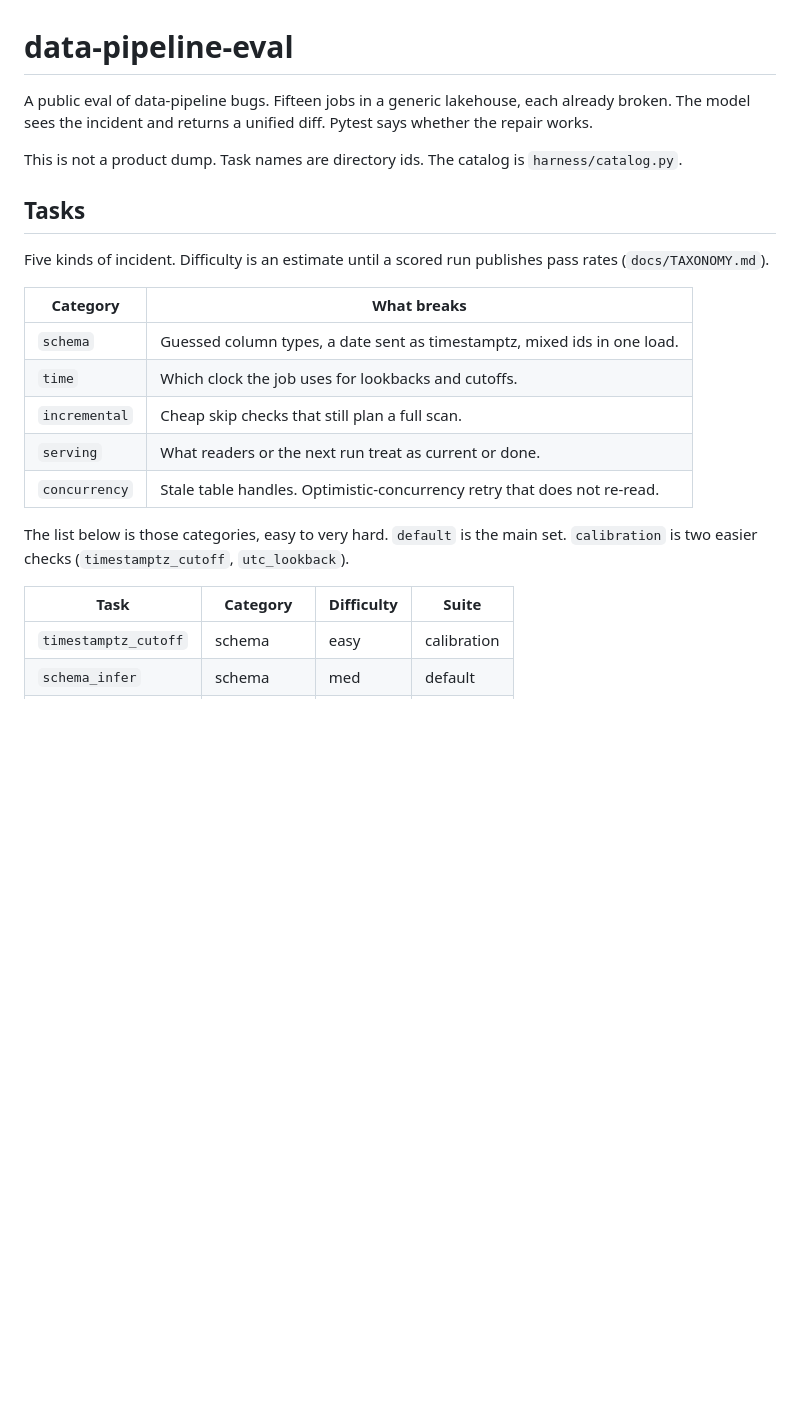
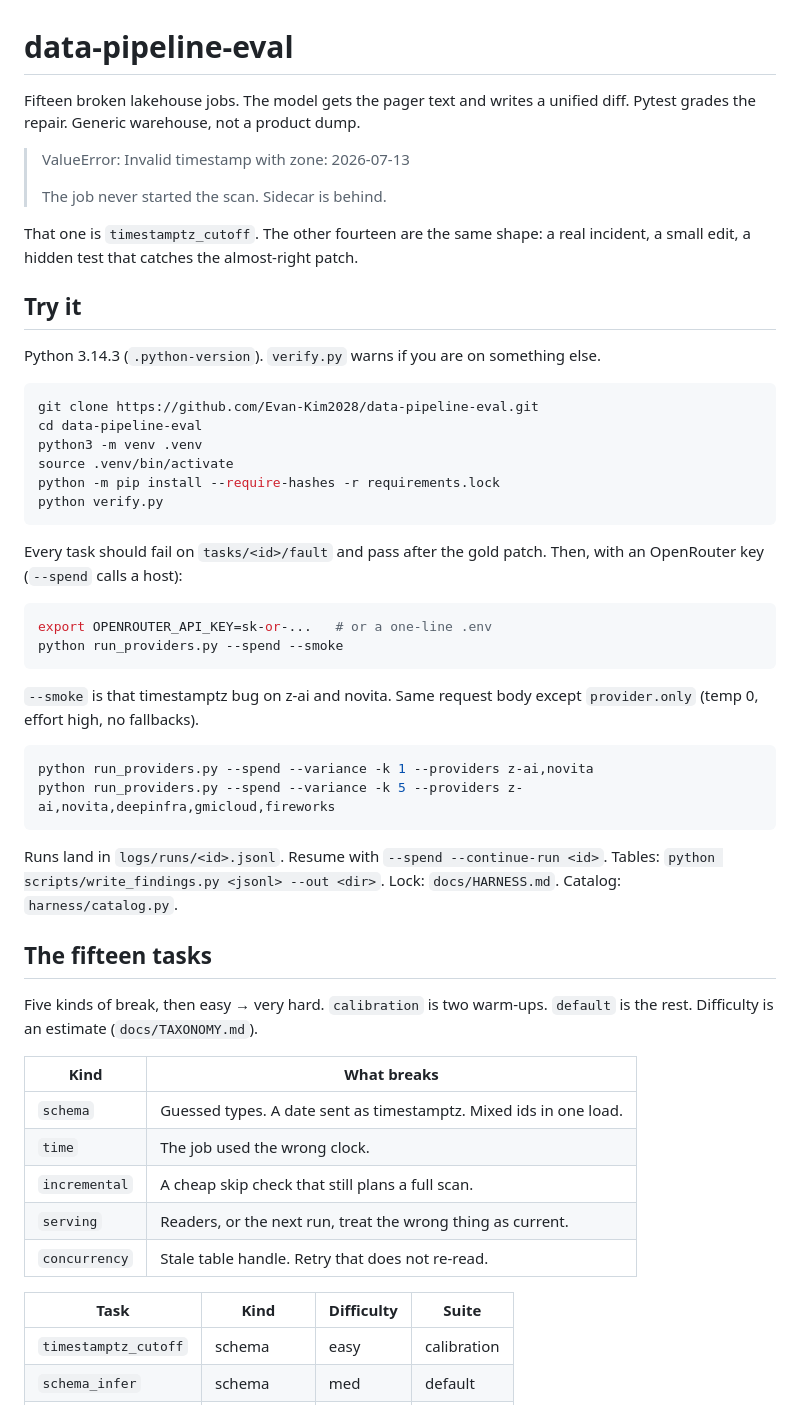
Before and after one commit to Evan-Kim2028/data-pipeline-eval, a Markdown page: README.md, the part around one of its changes. Drawn GitHub-style; blank space fills up the shorter version.

Commit message:
Lead the README with the pager error and Try it, and leave the catalog below the fold.
Co-authored-by: Cursor <cursoragent@cursor.com>

````diff
--- a/README.md
+++ b/README.md
@@ -1,30 +1,67 @@
 # data-pipeline-eval
 
-A public eval of data-pipeline bugs. Fifteen jobs in a generic
-lakehouse, each already broken. The model sees the incident and
-returns a unified diff. Pytest says whether the repair works.
+Fifteen broken lakehouse jobs. The model gets the pager text and
+writes a unified diff. Pytest grades the repair. Generic warehouse,
+not a product dump.
 
-This is not a product dump. Task names are directory ids. The
-catalog is `harness/catalog.py`.
+> ValueError: Invalid timestamp with zone: 2026-07-13
+>
+> The job never started the scan. Sidecar is behind.
 
-## Tasks
+That one is `timestamptz_cutoff`. The other fourteen are the same
+shape: a real incident, a small edit, a hidden test that catches
+the almost-right patch.
 
-Five kinds of incident. Difficulty is an estimate until a scored
-run publishes pass rates (`docs/TAXONOMY.md`).
+## Try it
 
-| Category | What breaks |
+Python 3.14.3 (`.python-version`). `verify.py` warns if you are on
+something else.
+
+```sh
+git clone https://github.com/Evan-Kim2028/data-pipeline-eval.git
+cd data-pipeline-eval
+python3 -m venv .venv
+source .venv/bin/activate
+python -m pip install --require-hashes -r requirements.lock
+python verify.py
+```
+
+Every task should fail on `tasks/<id>/fault` and pass after the
+gold patch. Then, with an OpenRouter key (`--spend` calls a host):
+
+```sh
+export OPENROUTER_API_KEY=sk-or-...   # or a one-line .env
+python run_providers.py --spend --smoke
+```
+
+`--smoke` is that timestamptz bug on z-ai and novita. Same request
+body except `provider.only` (temp 0, effort high, no fallbacks).
+
+```sh
+python run_providers.py --spend --variance -k 1 --providers z-ai,novita
+python run_providers.py --spend --variance -k 5 --providers z-ai,novita,deepinfra,gmicloud,fireworks
+```
+
+Runs land in `logs/runs/<id>.jsonl`. Resume with
+`--spend --continue-run <id>`. Tables:
+`python scripts/write_findings.py <jsonl> --out <dir>`.
+Lock: `docs/HARNESS.md`. Catalog: `harness/catalog.py`.
+
+## The fifteen tasks
+
+Five kinds of break, then easy → very hard. `calibration` is two
+warm-ups. `default` is the rest. Difficulty is an estimate
+(`docs/TAXONOMY.md`).
+
+| Kind | What breaks |
 |---|---|
-| `schema` | Guessed column types, a date sent as timestamptz, mixed ids in one load. |
-| `time` | Which clock the job uses for lookbacks and cutoffs. |
-| `incremental` | Cheap skip checks that still plan a full scan. |
-| `serving` | What readers or the next run treat as current or done. |
-| `concurrency` | Stale table handles. Optimistic-concurrency retry that does not re-read. |
+| `schema` | Guessed types. A date sent as timestamptz. Mixed ids in one load. |
+| `time` | The job used the wrong clock. |
+| `incremental` | A cheap skip check that still plans a full scan. |
+| `serving` | Readers, or the next run, treat the wrong thing as current. |
+| `concurrency` | Stale table handle. Retry that does not re-read. |
 
-The list below is those categories, easy to very hard. `default` is
-the main set. `calibration` is two easier checks (`timestamptz_cutoff`,
-`utc_lookback`).
-
-| Task | Category | Difficulty | Suite |
+| Task | Kind | Difficulty | Suite |
 |---|---|---|---|
 | `timestamptz_cutoff` | schema | easy | calibration |
 | `schema_infer` | schema | med | default |
````
Also changed, not shown: other parts of README.md (+4 -46 lines).
